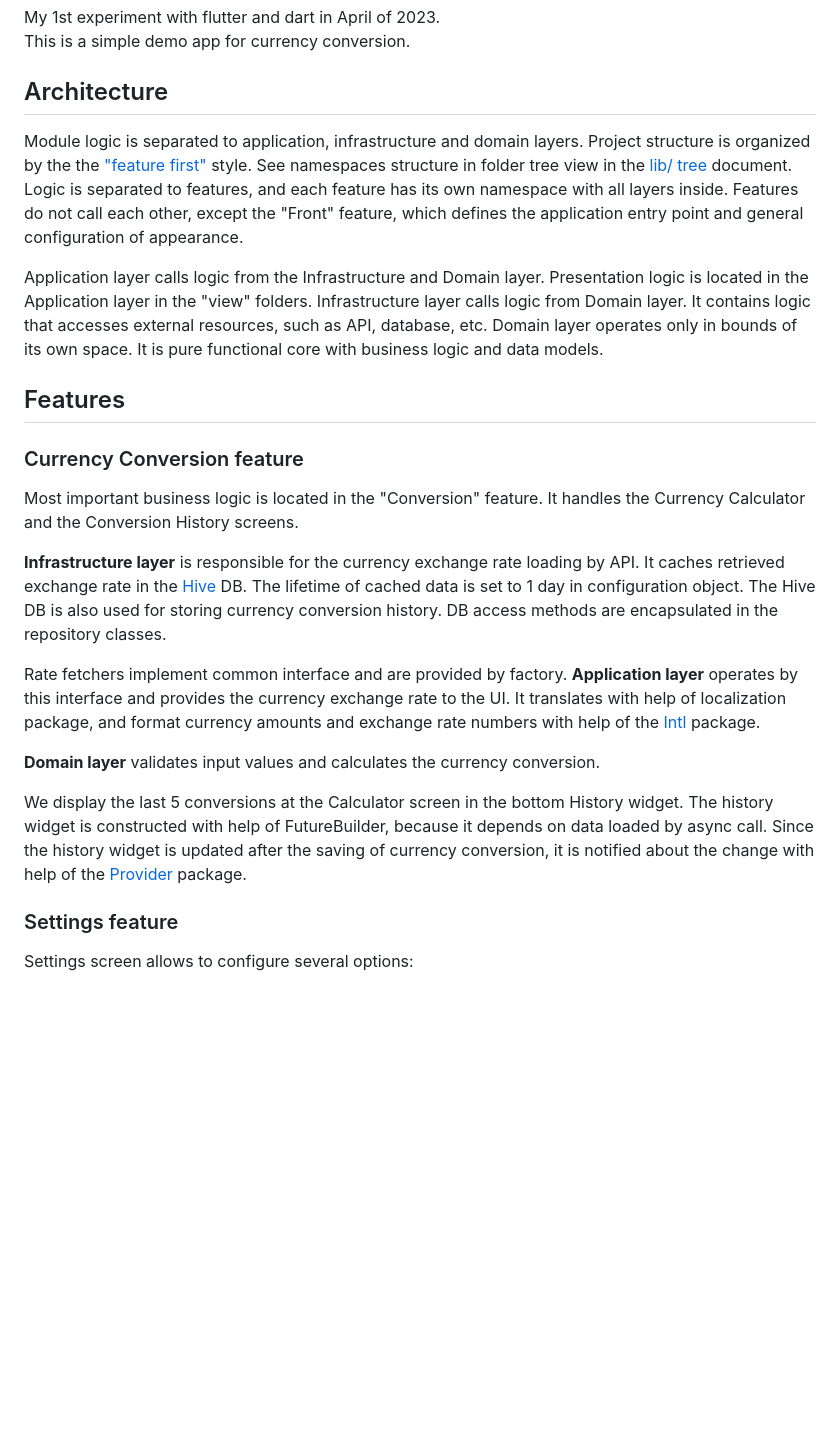
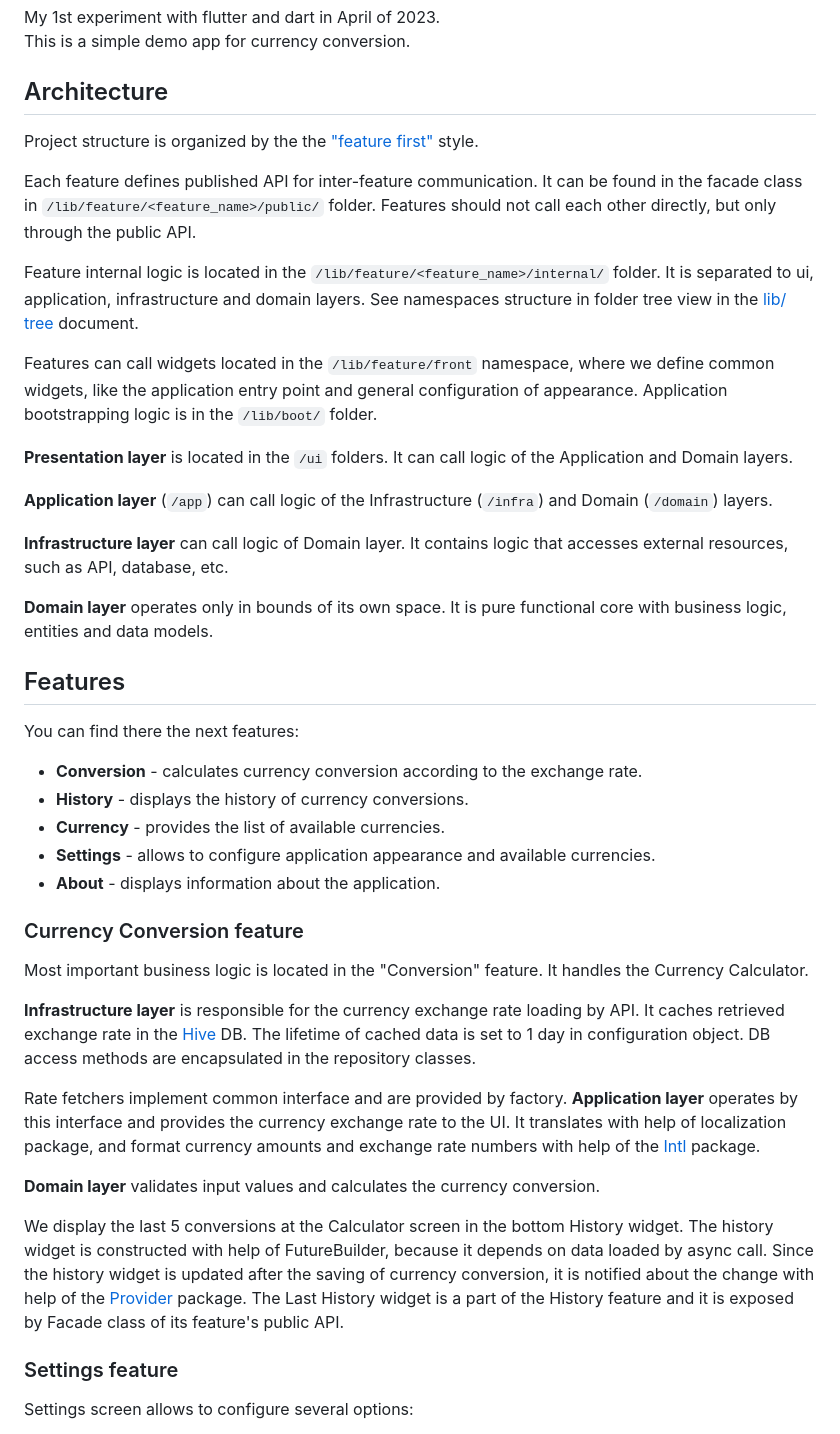
Before and after one commit to tnsoftbear/flutter_currency_calculator, a Markdown page: README.md, the part around the change. Rendered like a GitHub page; blank space fills up the shorter version.

```diff
--- a/README.md
+++ b/README.md
@@ -5,31 +5,48 @@ This is a simple demo app for currency conversion.
 
 ## Architecture
 
-Module logic is separated to application, infrastructure and domain layers.
 Project structure is organized by the the ["feature first"](https://codewithandrea.com/articles/flutter-project-structure/) style.
+
+Each feature defines published API for inter-feature communication.
+It can be found in the facade class in `/lib/feature/<feature_name>/public/` folder.
+Features should not call each other directly, but only through the public API.
+
+Feature internal logic is located in the `/lib/feature/<feature_name>/internal/` folder.
+It is separated to ui, application, infrastructure and domain layers.
 See namespaces structure in folder tree view in the [lib/ tree](doc/lib_tree.md) document.
-Logic is separated to features, and each feature has its own namespace with all layers inside.
-Features do not call each other, except the "Front" feature,
-which defines the application entry point and general configuration of appearance.
 
-Application layer calls logic from the Infrastructure and Domain layer.
-Presentation logic is located in the Application layer in the "view" folders.
-Infrastructure layer calls logic from Domain layer.
+Features can call widgets located in the `/lib/feature/front` namespace, where we define common widgets,
+like the application entry point and general configuration of appearance.
+Application bootstrapping logic is in the `/lib/boot/` folder.
+
+**Presentation layer** is located in the `/ui` folders. It can call logic of the Application and Domain layers.
+
+**Application layer** (`/app`) can call logic of the Infrastructure (`/infra`) and Domain (`/domain`) layers.
+
+**Infrastructure layer** can call logic of Domain layer.
 It contains logic that accesses external resources, such as API, database, etc.
-Domain layer operates only in bounds of its own space.
-It is pure functional core with business logic and data models.
+
+**Domain layer** operates only in bounds of its own space.
+It is pure functional core with business logic, entities and data models.
 
 ## Features
+
+You can find there the next features:
+
+* **Conversion** - calculates currency conversion according to the exchange rate.
+* **History** - displays the history of currency conversions.
+* **Currency** - provides the list of available currencies.
+* **Settings** - allows to configure application appearance and available currencies.
+* **About** - displays information about the application.
 
 ### Currency Conversion feature
 
 Most important business logic is located in the "Conversion" feature.
-It handles the Currency Calculator and the Conversion History screens.
+It handles the Currency Calculator.
 
 **Infrastructure layer** is responsible for the currency exchange rate loading by API.
 It caches retrieved exchange rate in the [Hive](https://docs.hivedb.dev/) DB.
 The lifetime of cached data is set to 1 day in configuration object.
-The Hive DB is also used for storing currency conversion history.
 DB access methods are encapsulated in the repository classes.
 
 Rate fetchers implement common interface and are provided by factory.
@@ -43,6 +60,7 @@ We display the last 5 conversions at the Calculator screen in the bottom History
 The history widget is constructed with help of FutureBuilder, because it depends on data loaded by async call.
 Since the history widget is updated after the saving of currency conversion,
 it is notified about the change with help of the [Provider](https://pub.dev/packages/provider) package.
+The Last History widget is a part of the History feature and it is exposed by Facade class of its feature's public API.
 
 ### Settings feature
 
```
Also changed, not shown: doc/lib_tree.md (+163 -135 lines).
